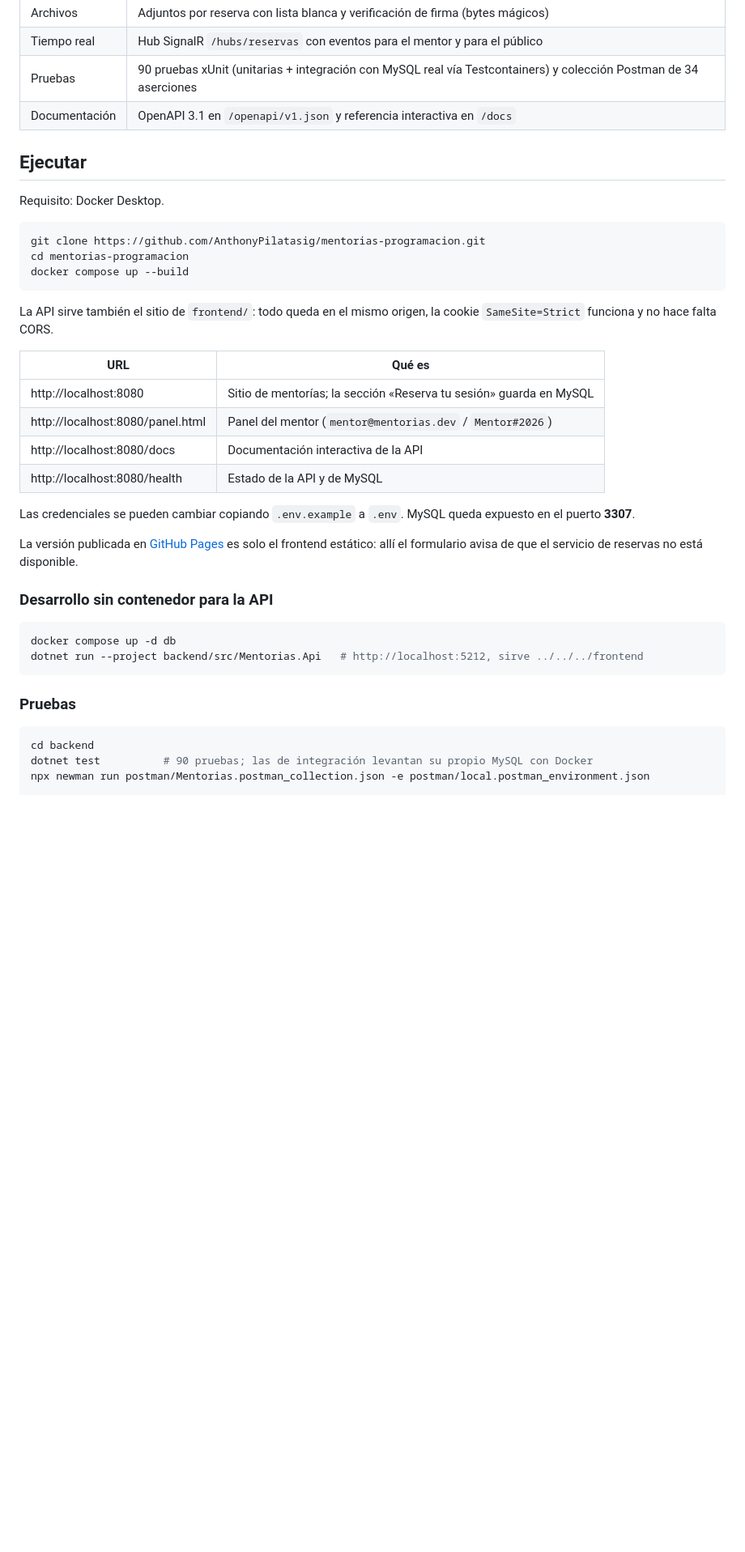
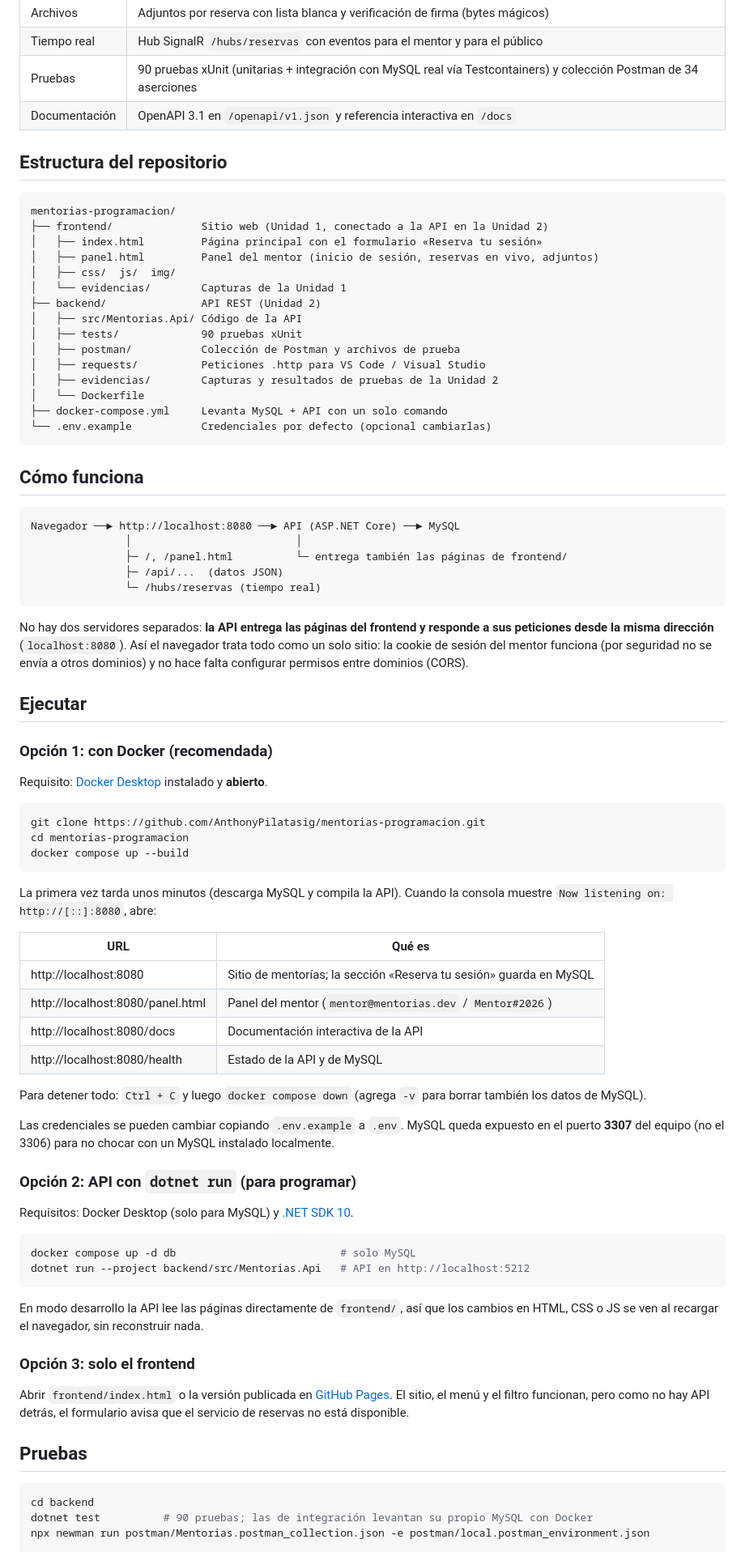
Before and after one commit to AnthonyPilatasig/mentorias-programacion, a Markdown page: README.md, the part around the change. Shown at 81% size. Rendered like a GitHub page; blank space fills up the shorter version.

Commit message:
docs: README con estructura del repo, cómo funciona y tres formas de ejecutarlo

````diff
--- a/README.md
+++ b/README.md
@@ -20,9 +20,45 @@ Autor: Anthony David Pilatasig Macas.
 | Pruebas | 90 pruebas xUnit (unitarias + integración con MySQL real vía Testcontainers) y colección Postman de 34 aserciones |
 | Documentación | OpenAPI 3.1 en `/openapi/v1.json` y referencia interactiva en `/docs` |
 
+## Estructura del repositorio
+
+```
+mentorias-programacion/
+├── frontend/              Sitio web (Unidad 1, conectado a la API en la Unidad 2)
+│   ├── index.html         Página principal con el formulario «Reserva tu sesión»
+│   ├── panel.html         Panel del mentor (inicio de sesión, reservas en vivo, adjuntos)
+│   ├── css/  js/  img/
+│   └── evidencias/        Capturas de la Unidad 1
+├── backend/               API REST (Unidad 2)
+│   ├── src/Mentorias.Api/ Código de la API
+│   ├── tests/             90 pruebas xUnit
+│   ├── postman/           Colección de Postman y archivos de prueba
+│   ├── requests/          Peticiones .http para VS Code / Visual Studio
+│   ├── evidencias/        Capturas y resultados de pruebas de la Unidad 2
+│   └── Dockerfile
+├── docker-compose.yml     Levanta MySQL + API con un solo comando
+└── .env.example           Credenciales por defecto (opcional cambiarlas)
+```
+
+## Cómo funciona
+
+```
+Navegador ──► http://localhost:8080 ──► API (ASP.NET Core) ──► MySQL
+               │                          │
+               ├─ /, /panel.html          └─ entrega también las páginas de frontend/
+               ├─ /api/...  (datos JSON)
+               └─ /hubs/reservas (tiempo real)
+```
+
+No hay dos servidores separados: **la API entrega las páginas del frontend y responde a sus peticiones desde la
+misma dirección** (`localhost:8080`). Así el navegador trata todo como un solo sitio: la cookie de sesión del mentor
+funciona (por seguridad no se envía a otros dominios) y no hace falta configurar permisos entre dominios (CORS).
+
 ## Ejecutar
 
-Requisito: Docker Desktop.
+### Opción 1: con Docker (recomendada)
+
+Requisito: [Docker Desktop](https://www.docker.com/products/docker-desktop/) instalado y **abierto**.
 
 ```bash
 git clone https://github.com/AnthonyPilatasig/mentorias-programacion.git
@@ -30,8 +66,8 @@ cd mentorias-programacion
 docker compose up --build
 ```
 
-La API sirve también el sitio de `frontend/`: todo queda en el mismo origen, la cookie `SameSite=Strict` funciona
-y no hace falta CORS.
+La primera vez tarda unos minutos (descarga MySQL y compila la API). Cuando la consola muestre
+`Now listening on: http://[::]:8080`, abre:
 
 | URL | Qué es |
 |---|---|
@@ -40,19 +76,30 @@ y no hace falta CORS.
 | http://localhost:8080/docs | Documentación interactiva de la API |
 | http://localhost:8080/health | Estado de la API y de MySQL |
 
-Las credenciales se pueden cambiar copiando `.env.example` a `.env`. MySQL queda expuesto en el puerto **3307**.
+Para detener todo: `Ctrl + C` y luego `docker compose down` (agrega `-v` para borrar también los datos de MySQL).
 
-La versión publicada en [GitHub Pages](https://anthonypilatasig.github.io/mentorias-programacion/) es solo el
-frontend estático: allí el formulario avisa de que el servicio de reservas no está disponible.
+Las credenciales se pueden cambiar copiando `.env.example` a `.env`. MySQL queda expuesto en el puerto **3307**
+del equipo (no el 3306) para no chocar con un MySQL instalado localmente.
 
-### Desarrollo sin contenedor para la API
+### Opción 2: API con `dotnet run` (para programar)
+
+Requisitos: Docker Desktop (solo para MySQL) y [.NET SDK 10](https://dotnet.microsoft.com/download).
 
 ```bash
-docker compose up -d db
-dotnet run --project backend/src/Mentorias.Api   # http://localhost:5212, sirve ../../../frontend
+docker compose up -d db                          # solo MySQL
+dotnet run --project backend/src/Mentorias.Api   # API en http://localhost:5212
 ```
 
-### Pruebas
+En modo desarrollo la API lee las páginas directamente de `frontend/`, así que los cambios en HTML, CSS o JS se
+ven al recargar el navegador, sin reconstruir nada.
+
+### Opción 3: solo el frontend
+
+Abrir `frontend/index.html` o la versión publicada en
+[GitHub Pages](https://anthonypilatasig.github.io/mentorias-programacion/). El sitio, el menú y el filtro funcionan,
+pero como no hay API detrás, el formulario avisa que el servicio de reservas no está disponible.
+
+## Pruebas
 
 ```bash
 cd backend
````
